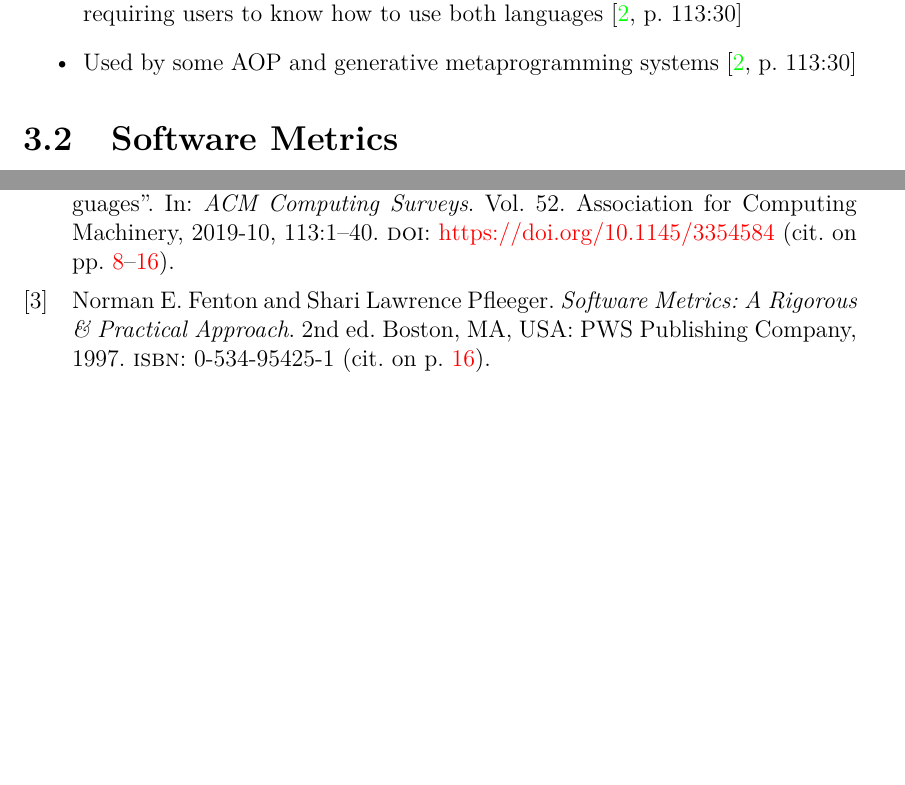
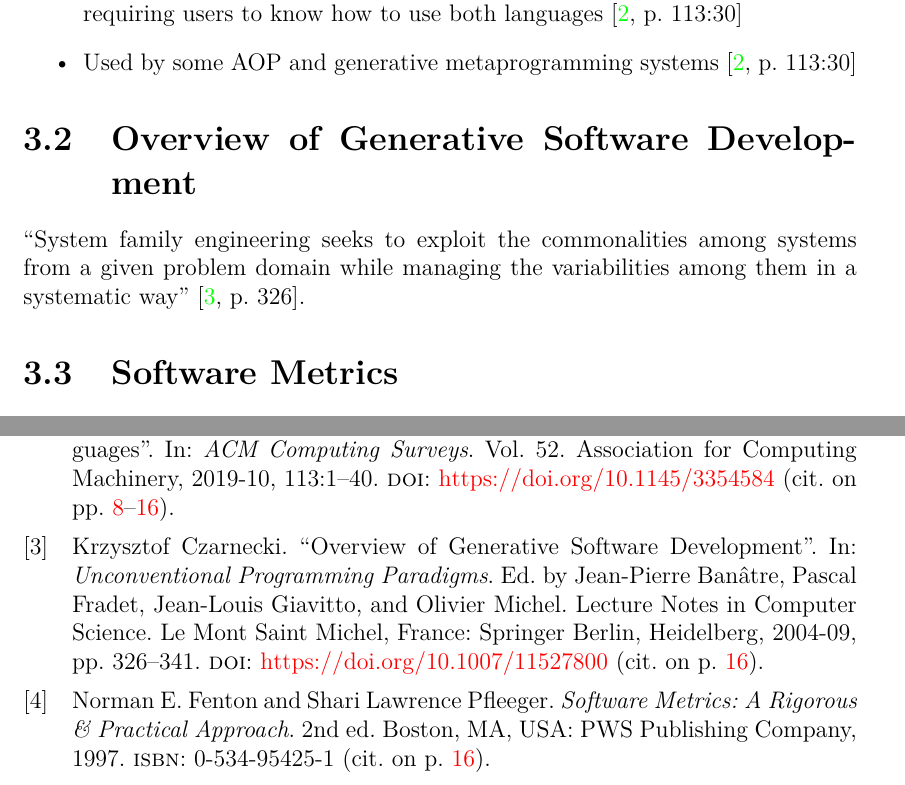
Before and after one commit to samm82/TestingTesting, a LaTeX thesis (thesis.tex, which reads chapters/03_notes.tex, references.bib): two parts of pages 31 and 42 of 43, joined at a grey line, cut so that both start at the same text, the shorter picture padded with empty space. The pictures show the PDF file thesis.pdf that the author committed with the source.

Commit message:
Start notes from Overview of Generative Software Development

```diff
--- a/chapters/03_notes.tex
+++ b/chapters/03_notes.tex
@@ -452,6 +452,14 @@ another class at runtime'' \cite[p.~113:10]{lilis_survey_2019}.
             \cite[p.~113:30]{lilis_survey_2019}
 \end{itemize}
 
+\section{Overview of Generative Software Development}
+\label{chap:notes:sec:overview-of-gen-soft-dev}
+
+``System family engineering seeks to exploit the commonalities
+among systems from a given problem domain while managing the
+variabilities among them in a systematic way''
+\cite[p.~326]{czarnecki_overview_2004}.
+
 \section{Software Metrics}
 \label{chap:notes:sec:software-metrics}
 
--- a/references.bib
+++ b/references.bib
@@ -34,3 +34,10 @@
   month     = oct,
   year      = {2019},
   pages     = {113:1--40}
+}
+
+@inproceedings{czarnecki_overview_2004,
+  address   = {Le Mont Saint Michel, France},
+  series    = {Lecture {Notes} in {Computer} {Science}},
+  title     = {Overview of {Generative} {Software} {Development}},
+  doi       = {https://doi.org/10.1007/11527800},
```
Also changed, not shown: thesis.pdf, references.bib (7 more changed lines).
